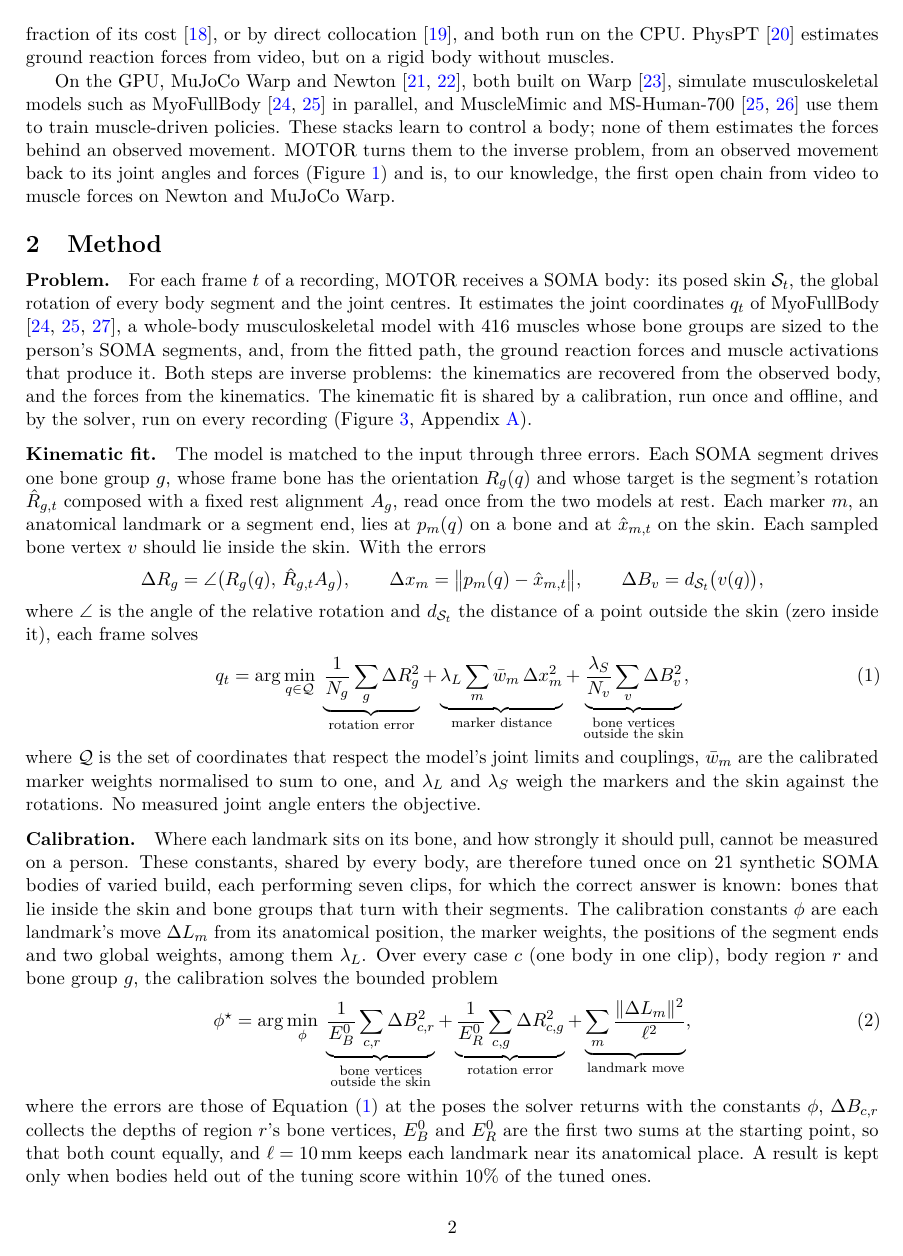
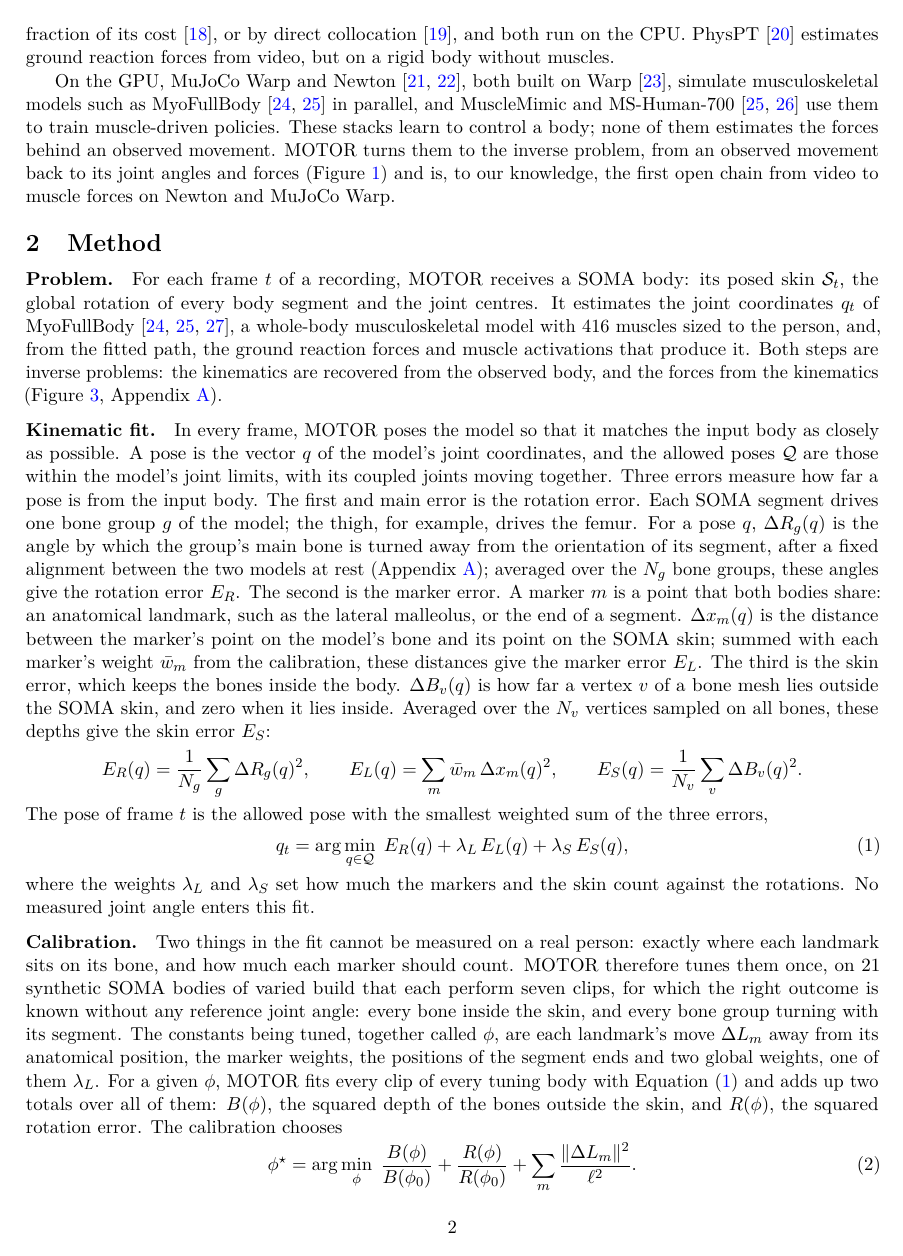
Before and after one commit to Babon-Innovations-b-v/motor, a LaTeX paper (paper/motor/main.tex): page 2 of 24. Compiled offline with pdfLaTeX.

Commit message:
paper/motor: the fit and the calibration explained term by term, each symbol named in prose before its equation
The fit is three named errors (rotation, marker, skin), each described before the line that defines it, and one
equation that weighs them; the calibration minimises two named totals over the tuning bodies plus the landmark prior.
The Forces paragraph is shortened to keep the main body at four pages; its detail stays in Appendix A.7.

Co-Authored-By: Claude Opus 5.5 <noreply@anthropic.com>
Worktree: x1123-readable-method

```diff
--- a/paper/motor/main.tex
+++ b/paper/motor/main.tex
@@ -136,47 +136,46 @@ MuJoCo Warp.
 \paragraph{Problem.} For each frame $t$ of a recording, MOTOR receives a SOMA body: its posed skin $\mathcal{S}_t$,
 the global rotation of every body segment and the joint centres. It estimates the joint coordinates $q_t$ of
 MyoFullBody \cite{caggiano2022myosuite,li2026musclemimic,holzbaur2005upper}, a whole-body musculoskeletal model with
-416 muscles whose bone groups are sized to the person's SOMA segments, and, from the fitted path, the ground reaction
+416 muscles sized to the person, and, from the fitted path, the ground reaction
 forces and muscle activations that produce it. Both steps are inverse problems: the kinematics are recovered from the
-observed body, and the forces from the kinematics. The kinematic fit is shared by a calibration, run once and offline,
-and by the solver, run on every recording (Figure~\ref{fig:method}, Appendix~\ref{app:method}).
+observed body, and the forces from the kinematics (Figure~\ref{fig:method}, Appendix~\ref{app:method}).
 
-\paragraph{Kinematic fit.} The model is matched to the input through three errors. Each SOMA segment drives one bone
-group $g$, whose frame bone has the orientation $R_g(q)$ and whose target is the segment's rotation $\hat R_{g,t}$
-composed with a fixed rest alignment $A_g$, read once from the two models at rest. Each marker $m$, an anatomical
-landmark or a segment end, lies at $p_m(q)$ on a bone and at $\hat x_{m,t}$ on the skin. Each sampled bone vertex
-$v$ should lie inside the skin. With the errors
+\paragraph{Kinematic fit.} In every frame, MOTOR poses the model so that it matches the input body as closely as
+possible. A pose is the vector $q$ of the model's joint coordinates, and the allowed poses $\mathcal{Q}$ are those
+within the model's joint limits, with its coupled joints moving together. Three errors measure how far a pose is from
+the input body. The first and main error is the rotation error. Each SOMA segment drives one bone group $g$ of the model; the thigh,
+for example, drives the femur. For a pose $q$, $\Delta R_g(q)$ is the angle by which the group's main bone is turned
+away from the orientation of its segment, after a fixed alignment between the two models at rest
+(Appendix~\ref{app:method}); averaged over the $N_g$ bone groups, these angles give the rotation error $E_R$.
+The second is the marker error. A marker $m$ is a point that both bodies share: an anatomical landmark, such as the
+lateral malleolus, or the end of a segment. $\Delta x_m(q)$ is the distance between the marker's point on the model's
+bone and its point on the SOMA skin; summed with each marker's weight $\bar w_m$ from the calibration, these
+distances give the marker error $E_L$. The third is the skin error, which keeps the bones inside the body. $\Delta B_v(q)$ is how far a vertex $v$ of a bone
+mesh lies outside the SOMA skin, and zero when it lies inside. Averaged over the $N_v$ vertices sampled on all bones,
+these depths give the skin error $E_S$:
 \begin{equation*}
-\Delta R_g=\angle\bigl(R_g(q),\,\hat R_{g,t}A_g\bigr),\qquad
-\Delta x_m=\bigl\lVert p_m(q)-\hat x_{m,t}\bigr\rVert,\qquad
-\Delta B_v=d_{\mathcal{S}_t}\bigl(v(q)\bigr),
+E_R(q)=\frac{1}{N_g}\sum_{g}\Delta R_g(q)^2,\qquad
+E_L(q)=\sum_{m}\bar w_m\,\Delta x_m(q)^2,\qquad
+E_S(q)=\frac{1}{N_v}\sum_{v}\Delta B_v(q)^2.
 \end{equation*}
-where $\angle$ is the angle of the relative rotation and $d_{\mathcal{S}_t}$ the distance of a point outside the
-skin (zero inside it), each frame solves
+The pose of frame $t$ is the allowed pose with the smallest weighted sum of the three errors,
 \begin{equation}
-q_t=\arg\min_{q\in\mathcal{Q}}\;\underbrace{\frac{1}{N_g}\sum_{g}\Delta R_g^2}_{\text{rotation error}}
-+\underbrace{\lambda_L\sum_{m}\bar w_m\,\Delta x_m^2}_{\text{marker distance}}
-+\underbrace{\frac{\lambda_S}{N_v}\sum_{v}\Delta B_v^2}_{\substack{\text{bone vertices}\\\text{outside the skin}}},
+q_t=\arg\min_{q\in\mathcal{Q}}\;E_R(q)+\lambda_L\,E_L(q)+\lambda_S\,E_S(q),
 \label{eq:fit}
 \end{equation}
-where $\mathcal{Q}$ is the set of coordinates that respect the model's joint limits and couplings, $\bar w_m$ are the
-calibrated marker weights normalised to sum to one, and $\lambda_L$ and $\lambda_S$ weigh the markers and the skin
-against the rotations. No measured joint angle enters the objective.
+where the weights $\lambda_L$ and $\lambda_S$ set how much the markers and the skin count against the rotations. No
+measured joint angle enters this fit.
 
-\paragraph{Calibration.} Where each landmark sits on its bone, and how strongly it should pull, cannot be measured on
-a person. These constants, shared by every body, are therefore tuned once on 21 synthetic SOMA bodies of varied build,
-each performing seven clips, for which the correct answer is known: bones that lie inside the skin and bone groups
-that turn with their segments. The calibration constants $\phi$ are each landmark's move $\Delta L_m$ from its
-anatomical position, the marker weights, the positions of the segment ends and two global weights, among them
-$\lambda_L$. Over every case $c$ (one body in one clip), body region $r$ and bone group $g$, the calibration solves the
-bounded problem
+\paragraph{Calibration.} Two things in the fit cannot be measured on a real person: exactly where each landmark sits
+on its bone, and how much each marker should count. MOTOR therefore tunes them once, on 21 synthetic SOMA bodies of
+varied build that each perform seven clips, for which the right outcome is known without any reference joint angle:
+every bone inside the skin, and every bone group turning with its segment. The constants being tuned,
+together called $\phi$, are each landmark's move $\Delta L_m$ away from its anatomical position, the marker weights,
+the positions of the segment ends and two global weights, one of them $\lambda_L$. For a given $\phi$, MOTOR fits
+every clip of every tuning body with Equation~\eqref{eq:fit} and adds up two totals over all of them: $B(\phi)$, the
+squared depth of the bones outside the skin, and $R(\phi)$, the squared rotation error. The calibration chooses
 \begin{equation}
-\phi^\star=\arg\min_{\phi}\;\underbrace{\frac{1}{E_B^0}\sum_{c,r}\Delta B_{c,r}^2}_{\substack{\text{bone vertices}\\\text{outside the skin}}}
-+\underbrace{\frac{1}{E_R^0}\sum_{c,g}\Delta R_{c,g}^2}_{\text{rotation error}}
-+\underbrace{\sum_{m}\frac{\lVert\Delta L_m\rVert^2}{\ell^2}}_{\text{landmark move}},
+\phi^\star=\arg\min_{\phi}\;\frac{B(\phi)}{B(\phi_0)}+\frac{R(\phi)}{R(\phi_0)}
++\sum_{m}\frac{\lVert\Delta L_m\rVert^2}{\ell^2}.
 \label{eq:calibration}
 \end{equation}
-where the errors are those of Equation~\eqref{eq:fit} at the poses the solver returns with the constants $\phi$,
-$\Delta B_{c,r}$ collects the depths of region $r$'s bone vertices, $E_B^0$ and $E_R^0$ are the first two sums at the
-starting point, so that both count equally, and $\ell=10$\,mm keeps each landmark near its anatomical place. A result
-is kept only when bodies held out of the tuning score within 10\% of the tuned ones.
```
Also changed, not shown: paper/motor/main.pdf, paper/motor/main.tex (27 more changed lines).
